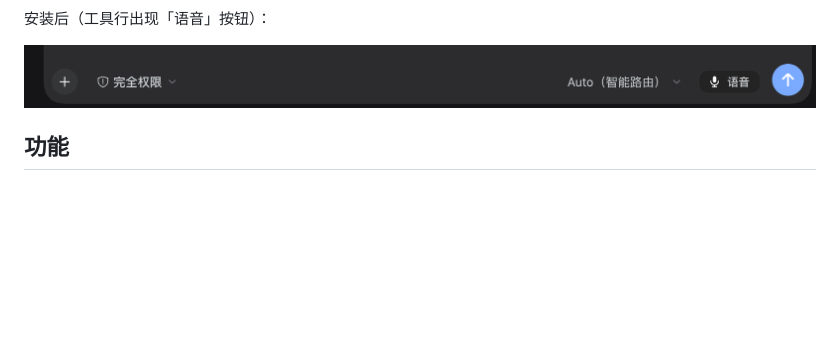
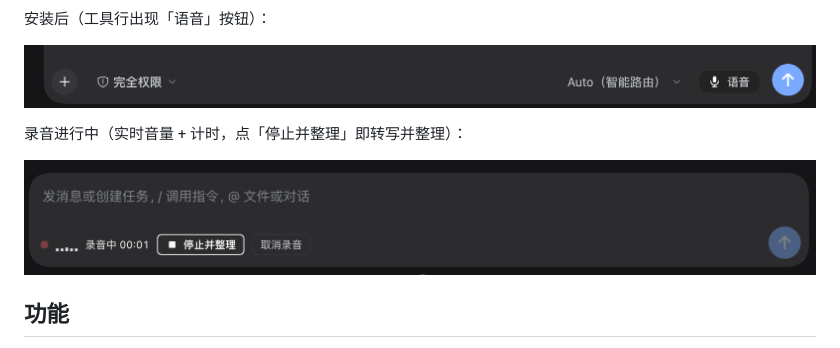
Before and after one commit to howie79794-sys/dsh-voice-polish, a Markdown page: README.zh.md, the part around the change. Rendered like a GitHub page; pictures changed too: docs/screenshots/recording.png (added); blank space fills up the shorter version.

Commit message:
docs: add recording-state screenshot

```diff
--- a/README.zh.md
+++ b/README.zh.md
@@ -31,6 +31,10 @@ DSH 自带的实验性语音包只做「转写 → 插原文」。你说的话
 安装后（工具行出现「语音」按钮）：
 
 ![安装后的输入框工具行](https://github.com/howie79794-sys/dsh-voice-polish/raw/main/docs/screenshots/composer-after.png)
+
+录音进行中（实时音量 + 计时，点「停止并整理」即转写并整理）：
+
+![录音进行中的界面](https://github.com/howie79794-sys/dsh-voice-polish/raw/main/docs/screenshots/recording.png)
 
 ## 功能
 
```
Also changed, not shown: README.md (+4 -0 lines).
